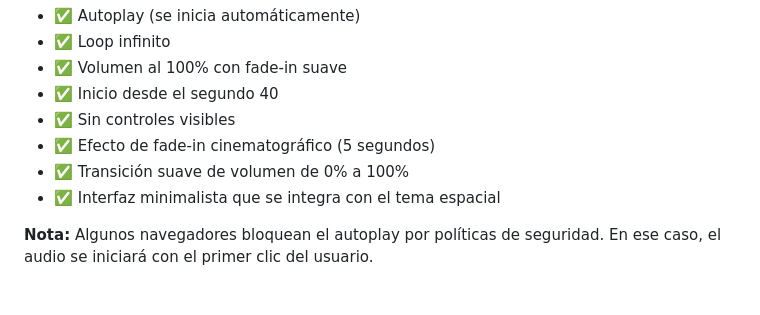
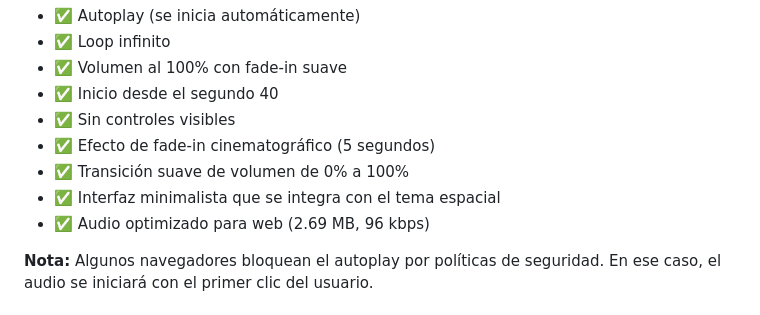
Before and after one commit to Root-FTW/Gargantua, a Markdown page: README.md, the part around the change. Rendered like a GitHub page.

Commit message:
Force redeploy: update README with audio optimization info

```diff
--- a/README.md
+++ b/README.md
@@ -56,6 +56,7 @@ El audio está configurado para:
 - ✅ Efecto de fade-in cinematográfico (5 segundos)
 - ✅ Transición suave de volumen de 0% a 100%
 - ✅ Interfaz minimalista que se integra con el tema espacial
+- ✅ Audio optimizado para web (2.69 MB, 96 kbps)
 
 **Nota:** Algunos navegadores bloquean el autoplay por políticas de seguridad. En ese caso, el audio se iniciará con el primer clic del usuario.
 
```
